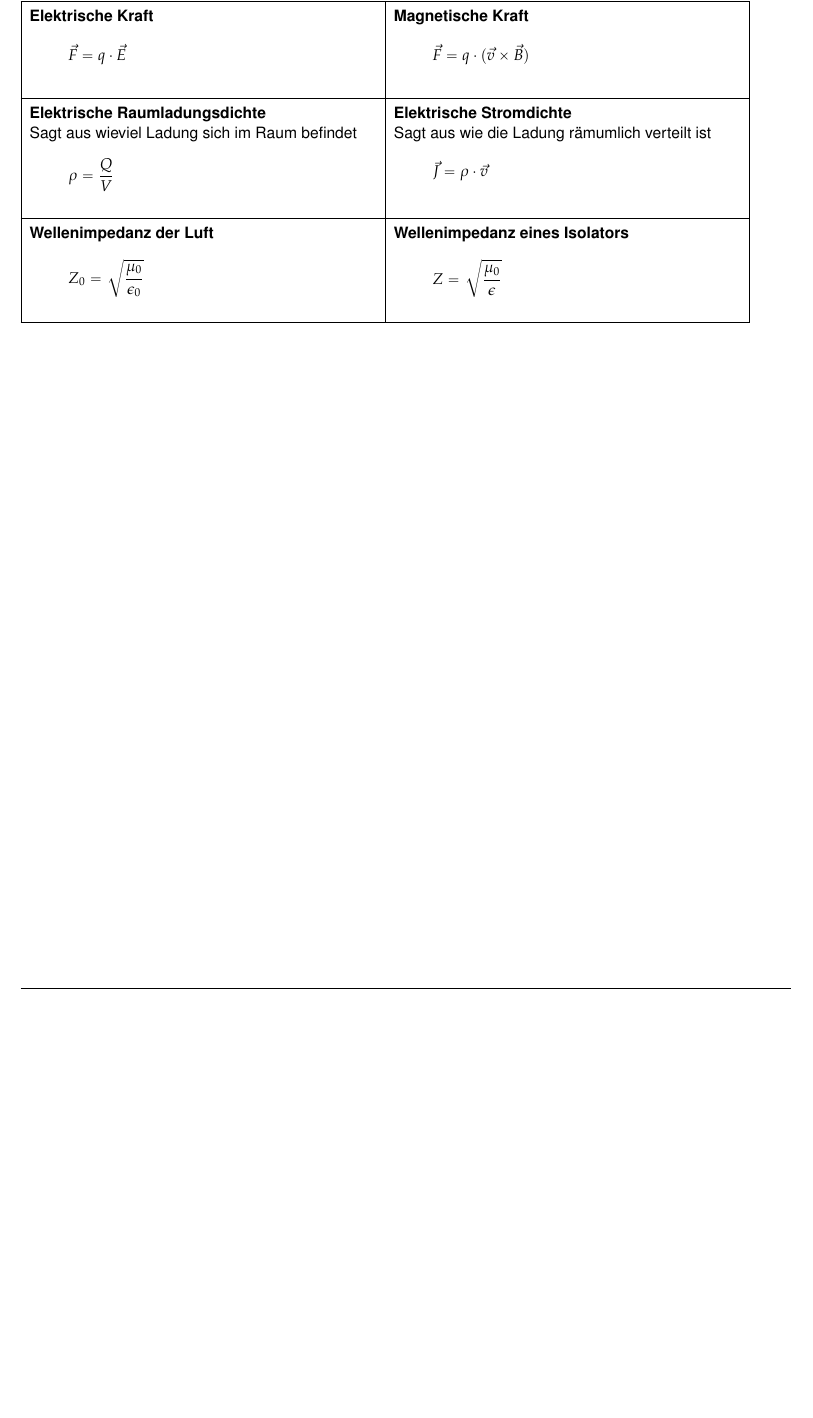
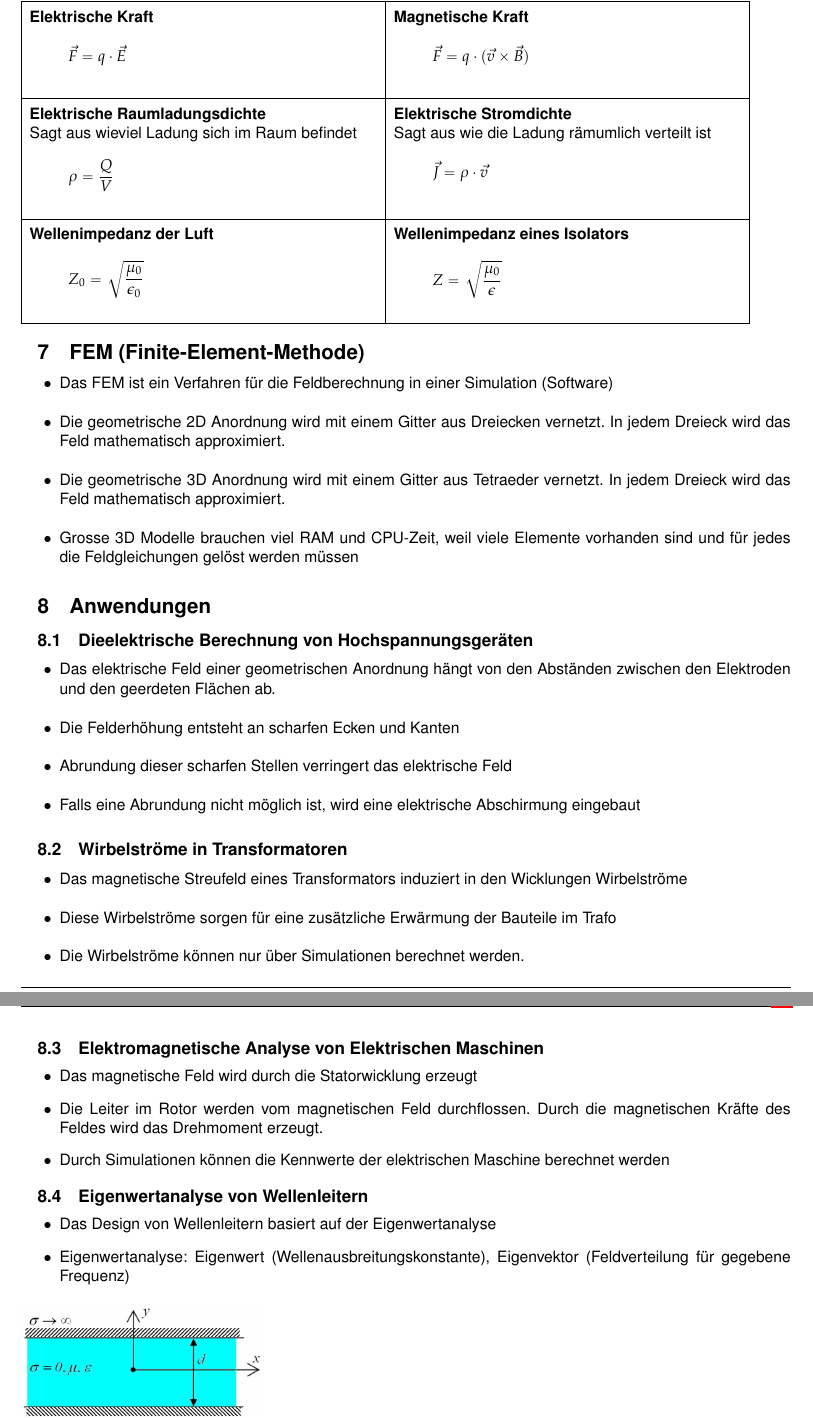
Before and after one commit to HSR-Stud/ElMag17, a LaTeX document (elmag.tex, which reads sections/anwendungen.tex): part of page 18 of 18 before the commit and two parts of pages 19 and 20 of 20 after it, the two joined at a grey line, cut so that both start at the same text, the shorter picture padded with empty space. Compiled offline with pdfLaTeX.

Commit message:
Paar Sachen aus Vorlesungen hinzugefügt

```diff
--- a/elmag.tex
+++ b/elmag.tex
@@ -7,7 +7,7 @@
 \newcommand{\titleinfo}{ElMag - Formelsammlung}
 \newcommand{\authorname}{\href{mailto:sreinli@hsr.ch}{S. Reinli} \quad \href{mailto:mgisler@hsr.ch}{M. Gisler} }
 \newcommand{\authoremail}{\href{mailto:sreinli@hsr.ch}{sreinli@hsr.ch} \quad \href{mailto:mgisler@hsr.ch}{M. Gisler} }
-\newcommand{\versioninfo}{$ Revision: 0.1 $}
+\newcommand{\versioninfo}{$ Revision: 1.0 $}
 
 \include{header/header}
 \renewcommand{\familydefault}{\sfdefault}
--- /dev/null
+++ b/sections/anwendungen.tex
@@ -0,0 +1,25 @@
+\section{Anwendungen}
+\subsection{Dieelektrische Berechnung von Hochspannungsgeräten}
+\begin{itemize}
+	\item Das elektrische Feld einer geometrischen Anordnung hängt von den Abständen zwischen den Elektroden und den geerdeten Flächen ab.
+	\item Die Felderhöhung entsteht an scharfen Ecken und Kanten
+	\item Abrundung dieser scharfen Stellen verringert das elektrische Feld
+	\item Falls eine Abrundung nicht möglich ist, wird eine elektrische Abschirmung eingebaut
+\end{itemize}
+\subsection{Wirbelströme in Transformatoren}
+\begin{itemize}
+	\item Das magnetische Streufeld eines Transformators induziert in den Wicklungen Wirbelströme
+	\item Diese Wirbelströme sorgen für eine zusätzliche Erwärmung der Bauteile im Trafo
+	\item Die Wirbelströme können nur über Simulationen berechnet werden.
+\end{itemize}
+\subsection{Elektromagnetische Analyse von Elektrischen Maschinen}
+\begin{itemize}
+	\item Das magnetische Feld wird durch die Statorwicklung erzeugt
+	\item Die Leiter im Rotor werden vom magnetischen Feld durchflossen. Durch die magnetischen Kräfte des Feldes wird das Drehmoment erzeugt.
+	\item Durch Simulationen können die Kennwerte der elektrischen Maschine berechnet werden
+\end{itemize}
+\subsection{Eigenwertanalyse von Wellenleitern}
+\begin{itemize}
+	\item Das Design von Wellenleitern basiert auf der Eigenwertanalyse
+	\item Eigenwertanalyse: Eigenwert (Wellenausbreitungskonstante), Eigenvektor (Feldverteilung für gegebene Frequenz)
+\end{itemize}
```
Also changed, not shown: sections/FEM.tex (added, +7 -0 lines), sections/maxwellgleichungen.tex (+0 -2 lines), images/Eigenwertanalyse.JPG (added), images/Even.JPG (added), images/Odd.JPG (added), images/Wellen.JPG (added), elmag.tex (2 more changed lines), sections/anwendungen.tex (20 more changed lines).
